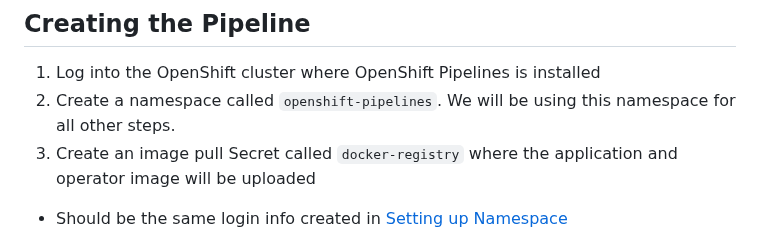
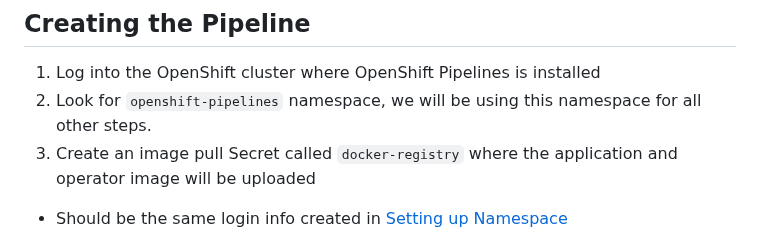
Before and after one commit to Client-Engineering-Industry-Squad-1/ieam-edge-cluster-demo, a Markdown page: README.md, the part around the change. Rendered like a GitHub page.

```diff
--- a/README.md
+++ b/README.md
@@ -40,7 +40,7 @@
 
 ## Creating the Pipeline
 1. Log into the OpenShift cluster where OpenShift Pipelines is installed
-2. Create a namespace called `openshift-pipelines`. We will be using this namespace for all other steps.
+2. Look for `openshift-pipelines` namespace, we will be using this namespace for all other steps.
 3. Create an image pull Secret called `docker-registry` where the application and operator image will be uploaded
   * Should be the same login info created in [Setting up Namespace](#setting-up-namespace)
 4. Add the secret to the `pipeline` Service Account
```
